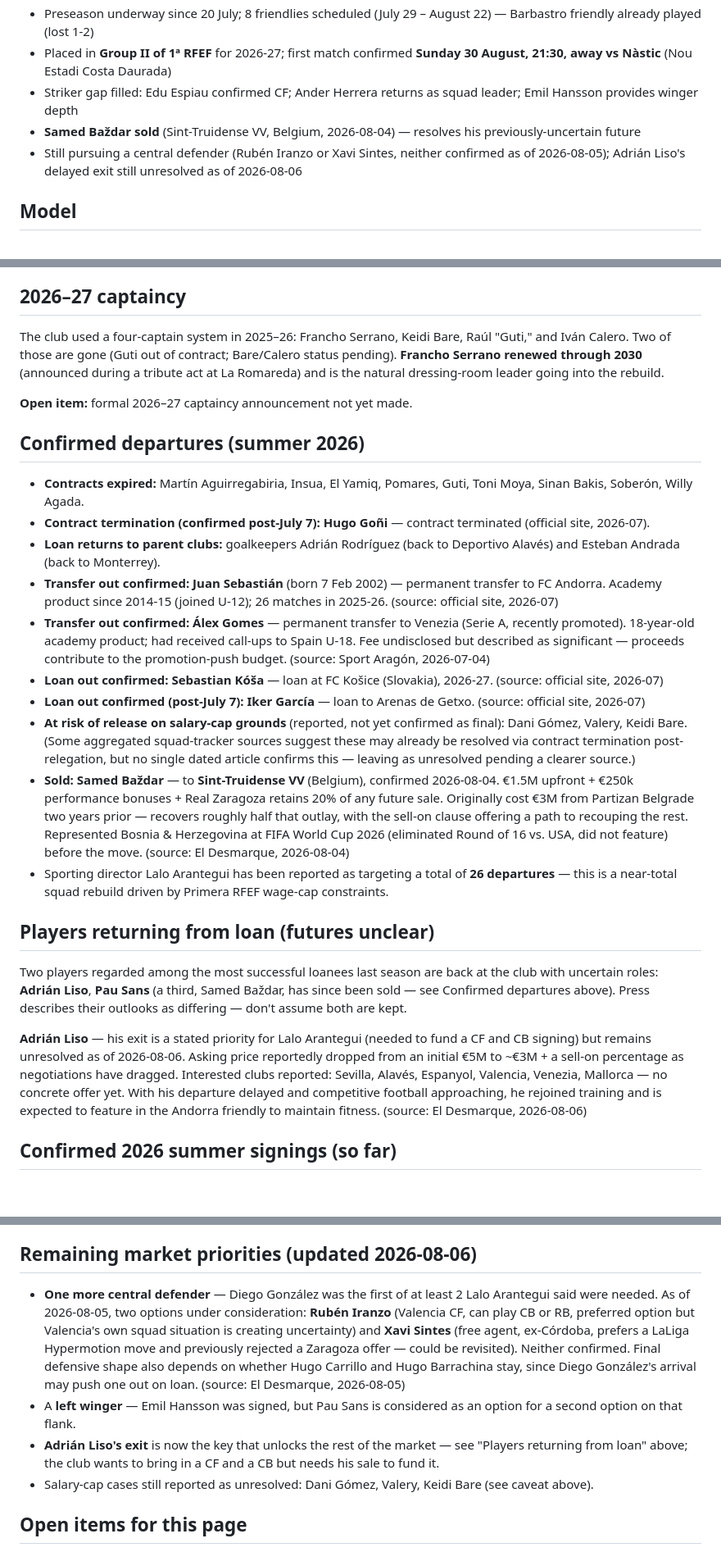
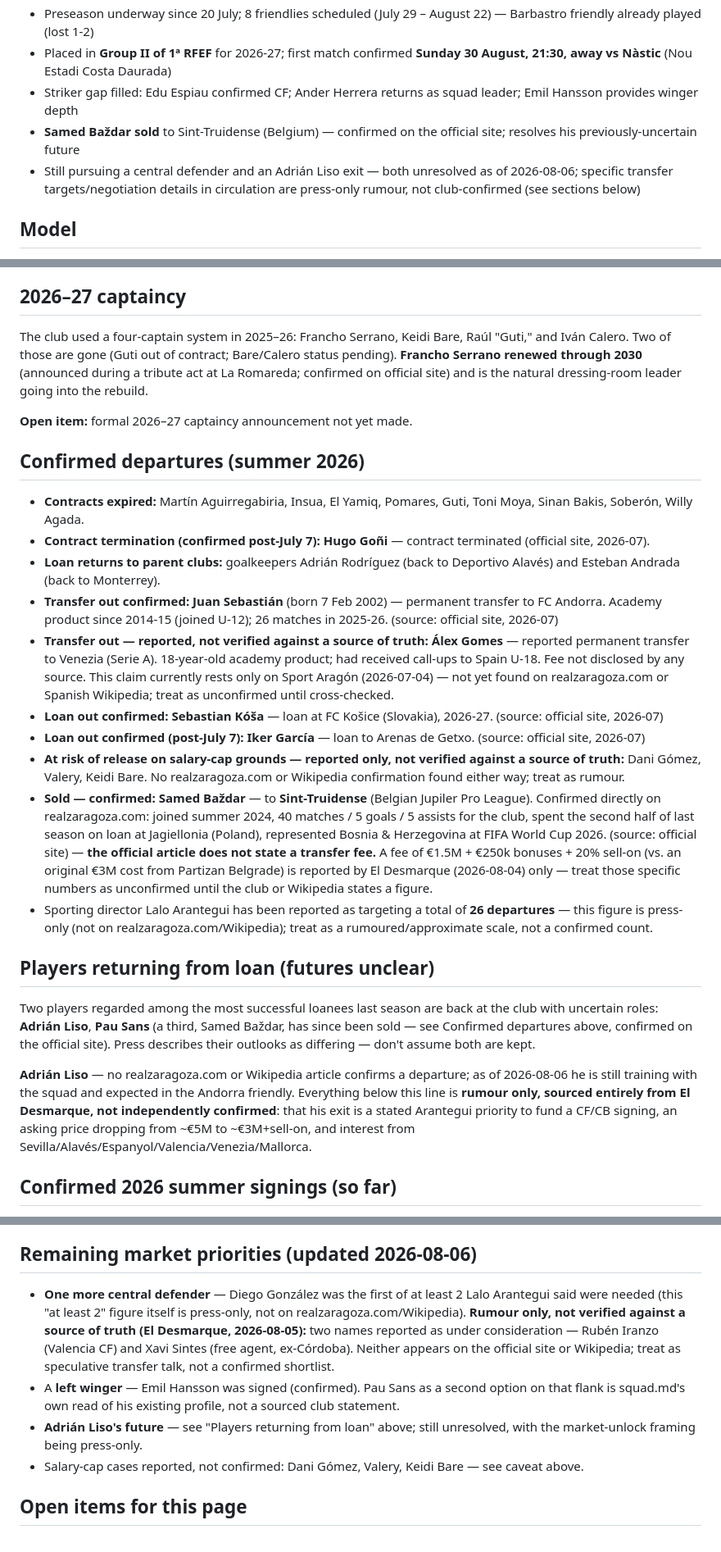
Before and after one commit to robertsoliva/Real-Zaragoza, a Markdown page: wiki/squad.md, 3 parts joined by grey strips. Shown at 82% size. Rendered like a GitHub page; blank space fills up the shorter version.

Commit message:
docs: reclassify press-only squad claims as rumour, verify against sources of truth
Re-checked yesterday's news update against ONLY realzaragoza.com and
Spanish Wikipedia, per explicit correction: those two are the sole
sources that can support a stated fact, everything else is rumour.

- Bazdar sale: transfer itself IS confirmed on the official site --
  kept as fact. The fee/bonuses/sell-on % were El Desmarque-only --
  relabeled as unconfirmed, official article states no figure.
  Article also gave better-sourced background (40 apps, 5G 5A,
  Jagiellonia loan) which replaced the vaguer prior text.
  https://www.realzaragoza.com/noticias/samed-bazdar-traspasado-al-sint-truidense-belga
- CB targets (Iranzo/Sintes) and Liso's negotiation details: no
  official-site or Wikipedia confirmation found -- relabeled as
  rumour, sourced entirely from El Desmarque, moved out of TL;DR
- Also caught two pre-existing press-only claims from before this
  fix (Alex Gomes transfer fee framing, the "26 departures" figure,
  the "at least 2 CBs" figure, the salary-cap "at risk" trio) and
  relabeled those consistently
- Francho's 2030 renewal: verified as genuinely official-site-confirmed,
  added the citation it was missing
- Added a Sources-section note stating the sourcing standard explicitly

Co-Authored-By: Claude Sonnet 5 <noreply@anthropic.com>

```diff
--- a/wiki/squad.md
+++ b/wiki/squad.md
@@ -9,8 +9,8 @@
 - Preseason underway since 20 July; 8 friendlies scheduled (July 29 – August 22) — Barbastro friendly already played (lost 1-2)
 - Placed in **Group II of 1ª RFEF** for 2026-27; first match confirmed **Sunday 30 August, 21:30, away vs Nàstic** (Nou Estadi Costa Daurada)
 - Striker gap filled: Edu Espiau confirmed CF; Ander Herrera returns as squad leader; Emil Hansson provides winger depth
-- **Samed Baždar sold** (Sint-Truidense VV, Belgium, 2026-08-04) — resolves his previously-uncertain future
-- Still pursuing a central defender (Rubén Iranzo or Xavi Sintes, neither confirmed as of 2026-08-05); Adrián Liso's delayed exit still unresolved as of 2026-08-06
+- **Samed Baždar sold** to Sint-Truidense (Belgium) — confirmed on the official site; resolves his previously-uncertain future
+- Still pursuing a central defender and an Adrián Liso exit — both unresolved as of 2026-08-06; specific transfer targets/negotiation details in circulation are press-only rumour, not club-confirmed (see sections below)
 
 ## Model
 
@@ -26,7 +26,7 @@ The squad is being rebuilt almost from scratch for life in **Primera RFEF** (thi
 
 ## 2026–27 captaincy
 
-The club used a four-captain system in 2025–26: Francho Serrano, Keidi Bare, Raúl "Guti," and Iván Calero. Two of those are gone (Guti out of contract; Bare/Calero status pending). **Francho Serrano renewed through 2030** (announced during a tribute act at La Romareda) and is the natural dressing-room leader going into the rebuild.
+The club used a four-captain system in 2025–26: Francho Serrano, Keidi Bare, Raúl "Guti," and Iván Calero. Two of those are gone (Guti out of contract; Bare/Calero status pending). **Francho Serrano renewed through 2030** (announced during a tribute act at La Romareda; confirmed on official site) and is the natural dressing-room leader going into the rebuild.
 
 **Open item:** formal 2026–27 captaincy announcement not yet made.
 
@@ -36,18 +36,18 @@ The club used a four-captain system in 2025–26: Francho Serrano, Keidi Bare, R
 - **Contract termination (confirmed post-July 7):** **Hugo Goñi** — contract terminated (official site, 2026-07).
 - **Loan returns to parent clubs:** goalkeepers Adrián Rodríguez (back to Deportivo Alavés) and Esteban Andrada (back to Monterrey).
 - **Transfer out confirmed:** **Juan Sebastián** (born 7 Feb 2002) — permanent transfer to FC Andorra. Academy product since 2014-15 (joined U-12); 26 matches in 2025-26. (source: official site, 2026-07)
-- **Transfer out confirmed:** **Álex Gomes** — permanent transfer to Venezia (Serie A, recently promoted). 18-year-old academy product; had received call-ups to Spain U-18. Fee undisclosed but described as significant — proceeds contribute to the promotion-push budget. (source: Sport Aragón, 2026-07-04)
+- **Transfer out — reported, not verified against a source of truth:** **Álex Gomes** — reported permanent transfer to Venezia (Serie A). 18-year-old academy product; had received call-ups to Spain U-18. Fee not disclosed by any source. This claim currently rests only on Sport Aragón (2026-07-04) — not yet found on realzaragoza.com or Spanish Wikipedia; treat as unconfirmed until cross-checked.
 - **Loan out confirmed:** **Sebastian Kóša** — loan at FC Košice (Slovakia), 2026-27. (source: official site, 2026-07)
 - **Loan out confirmed (post-July 7):** **Iker García** — loan to Arenas de Getxo. (source: official site, 2026-07)
-- **At risk of release on salary-cap grounds** (reported, not yet confirmed as final): Dani Gómez, Valery, Keidi Bare. (Some aggregated squad-tracker sources suggest these may already be resolved via contract termination post-relegation, but no single dated article confirms this — leaving as unresolved pending a clearer source.)
-- **Sold:** **Samed Baždar** — to **Sint-Truidense VV** (Belgium), confirmed 2026-08-04. €1.5M upfront + €250k performance bonuses + Real Zaragoza retains 20% of any future sale. Originally cost €3M from Partizan Belgrade two years prior — recovers roughly half that outlay, with the sell-on clause offering a path to recouping the rest. Represented Bosnia & Herzegovina at FIFA World Cup 2026 (eliminated Round of 16 vs. USA, did not feature) before the move. (source: El Desmarque, 2026-08-04)
-- Sporting director Lalo Arantegui has been reported as targeting a total of **26 departures** — this is a near-total squad rebuild driven by Primera RFEF wage-cap constraints.
+- **At risk of release on salary-cap grounds — reported only, not verified against a source of truth:** Dani Gómez, Valery, Keidi Bare. No realzaragoza.com or Wikipedia confirmation found either way; treat as rumour.
+- **Sold — confirmed:** **Samed Baždar** — to **Sint-Truidense** (Belgian Jupiler Pro League). Confirmed directly on realzaragoza.com: joined summer 2024, 40 matches / 5 goals / 5 assists for the club, spent the second half of last season on loan at Jagiellonia (Poland), represented Bosnia & Herzegovina at FIFA World Cup 2026. (source: official site) — **the official article does not state a transfer fee.** A fee of €1.5M + €250k bonuses + 20% sell-on (vs. an original €3M cost from Partizan Belgrade) is reported by El Desmarque (2026-08-04) only — treat those specific numbers as unconfirmed until the club or Wikipedia states a figure.
+- Sporting director Lalo Arantegui has been reported as targeting a total of **26 departures** — this figure is press-only (not on realzaragoza.com/Wikipedia); treat as a rumoured/approximate scale, not a confirmed count.
 
 ## Players returning from loan (futures unclear)
 
-Two players regarded among the most successful loanees last season are back at the club with uncertain roles: **Adrián Liso**, **Pau Sans** (a third, Samed Baždar, has since been sold — see Confirmed departures above). Press describes their outlooks as differing — don't assume both are kept.
+Two players regarded among the most successful loanees last season are back at the club with uncertain roles: **Adrián Liso**, **Pau Sans** (a third, Samed Baždar, has since been sold — see Confirmed departures above, confirmed on the official site). Press describes their outlooks as differing — don't assume both are kept.
 
-**Adrián Liso** — his exit is a stated priority for Lalo Arantegui (needed to fund a CF and CB signing) but remains unresolved as of 2026-08-06. Asking price reportedly dropped from an initial €5M to ~€3M + a sell-on percentage as negotiations have dragged. Interested clubs reported: Sevilla, Alavés, Espanyol, Valencia, Venezia, Mallorca — no concrete offer yet. With his departure delayed and competitive football approaching, he rejoined training and is expected to feature in the Andorra friendly to maintain fitness. (source: El Desmarque, 2026-08-06)
+**Adrián Liso** — no realzaragoza.com or Wikipedia article confirms a departure; as of 2026-08-06 he is still training with the squad and expected in the Andorra friendly. Everything below this line is **rumour only, sourced entirely from El Desmarque, not independently confirmed**: that his exit is a stated Arantegui priority to fund a CF/CB signing, an asking price dropping from ~€5M to ~€3M+sell-on, and interest from Sevilla/Alavés/Espanyol/Valencia/Venezia/Mallorca.
 
 ## Confirmed 2026 summer signings (so far)
 
@@ -85,10 +85,10 @@ Primer partido oficial: **vs Nàstic, Sunday 30 August, 21:30, away at Nou Estad
 
 ## Remaining market priorities (updated 2026-08-06)
 
-- **One more central defender** — Diego González was the first of at least 2 Lalo Arantegui said were needed. As of 2026-08-05, two options under consideration: **Rubén Iranzo** (Valencia CF, can play CB or RB, preferred option but Valencia's own squad situation is creating uncertainty) and **Xavi Sintes** (free agent, ex-Córdoba, prefers a LaLiga Hypermotion move and previously rejected a Zaragoza offer — could be revisited). Neither confirmed. Final defensive shape also depends on whether Hugo Carrillo and Hugo Barrachina stay, since Diego González's arrival may push one out on loan. (source: El Desmarque, 2026-08-05)
-- A **left winger** — Emil Hansson was signed, but Pau Sans is considered as an option for a second option on that flank.
-- **Adrián Liso's exit** is now the key that unlocks the rest of the market — see "Players returning from loan" above; the club wants to bring in a CF and a CB but needs his sale to fund it.
-- Salary-cap cases still reported as unresolved: Dani Gómez, Valery, Keidi Bare (see caveat above).
+- **One more central defender** — Diego González was the first of at least 2 Lalo Arantegui said were needed (this "at least 2" figure itself is press-only, not on realzaragoza.com/Wikipedia). **Rumour only, not verified against a source of truth (El Desmarque, 2026-08-05):** two names reported as under consideration — Rubén Iranzo (Valencia CF) and Xavi Sintes (free agent, ex-Córdoba). Neither appears on the official site or Wikipedia; treat as speculative transfer talk, not a confirmed shortlist.
+- A **left winger** — Emil Hansson was signed (confirmed). Pau Sans as a second option on that flank is squad.md's own read of his existing profile, not a sourced club statement.
+- **Adrián Liso's future** — see "Players returning from loan" above; still unresolved, with the market-unlock framing being press-only.
+- Salary-cap cases reported, not confirmed: Dani Gómez, Valery, Keidi Bare — see caveat above.
 
 ## Open items for this page
 
```
Also changed, not shown: other parts of wiki/squad.md (+4 -0 lines).
